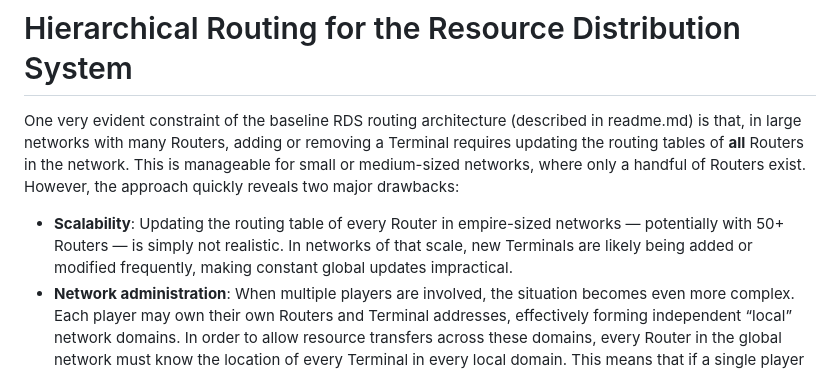
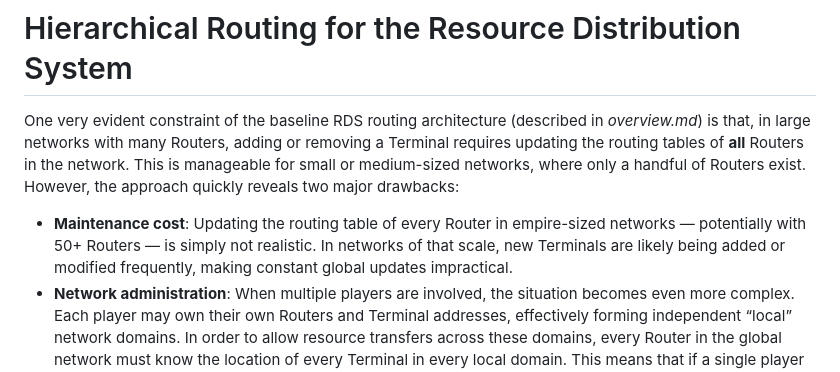
Before and after one commit to franconepippone/mc-industrial-web-framework, a Markdown page: hierarchical_routing.md, the part around the change. GitHub-like rendering.

```diff
--- a/hierarchical_routing.md
+++ b/hierarchical_routing.md
@@ -1,8 +1,8 @@
 # Hierarchical Routing for the Resource Distribution System
 
-One very evident constraint of the baseline RDS routing architecture (described in readme.md) is that, in large networks with many Routers, adding or removing a Terminal requires updating the routing tables of **all** Routers in the network. This is manageable for small or medium-sized networks, where only a handful of Routers exist. However, the approach quickly reveals two major drawbacks:
+One very evident constraint of the baseline RDS routing architecture (described in *overview.md*) is that, in large networks with many Routers, adding or removing a Terminal requires updating the routing tables of **all** Routers in the network. This is manageable for small or medium-sized networks, where only a handful of Routers exist. However, the approach quickly reveals two major drawbacks:
 
-- **Scalability**: Updating the routing table of every Router in empire-sized networks — potentially with 50+ Routers — is simply not realistic. In networks of that scale, new Terminals are likely being added or modified frequently, making constant global updates impractical.
+- **Maintenance cost**: Updating the routing table of every Router in empire-sized networks — potentially with 50+ Routers — is simply not realistic. In networks of that scale, new Terminals are likely being added or modified frequently, making constant global updates impractical.
 - **Network administration**: When multiple players are involved, the situation becomes even more complex. Each player may own their own Routers and Terminal addresses, effectively forming independent “local” network domains. In order to allow resource transfers across these domains, every Router in the global network must know the location of every Terminal in every local domain. This means that if a single player makes a small change within their own network, all Routers in the global infrastructure must be updated to reflect it.
 There is also a naming conflict issue. If all Terminals share the same global network, duplicate addresses are not allowed. This implies that whenever a player wants to create or rename a Terminal, they must first verify with every other player that the chosen address is globally available. This process is tedious, inefficient, and highly prone to mistakes or conflicts.
 
```
Also changed, not shown: overview.md (+4 -3 lines), readme.md (+2 -7 lines), images/Presentazione.gif (renamed from graphics/Presentazione.gif), images/network_example1.gif (added), 2 other files.
